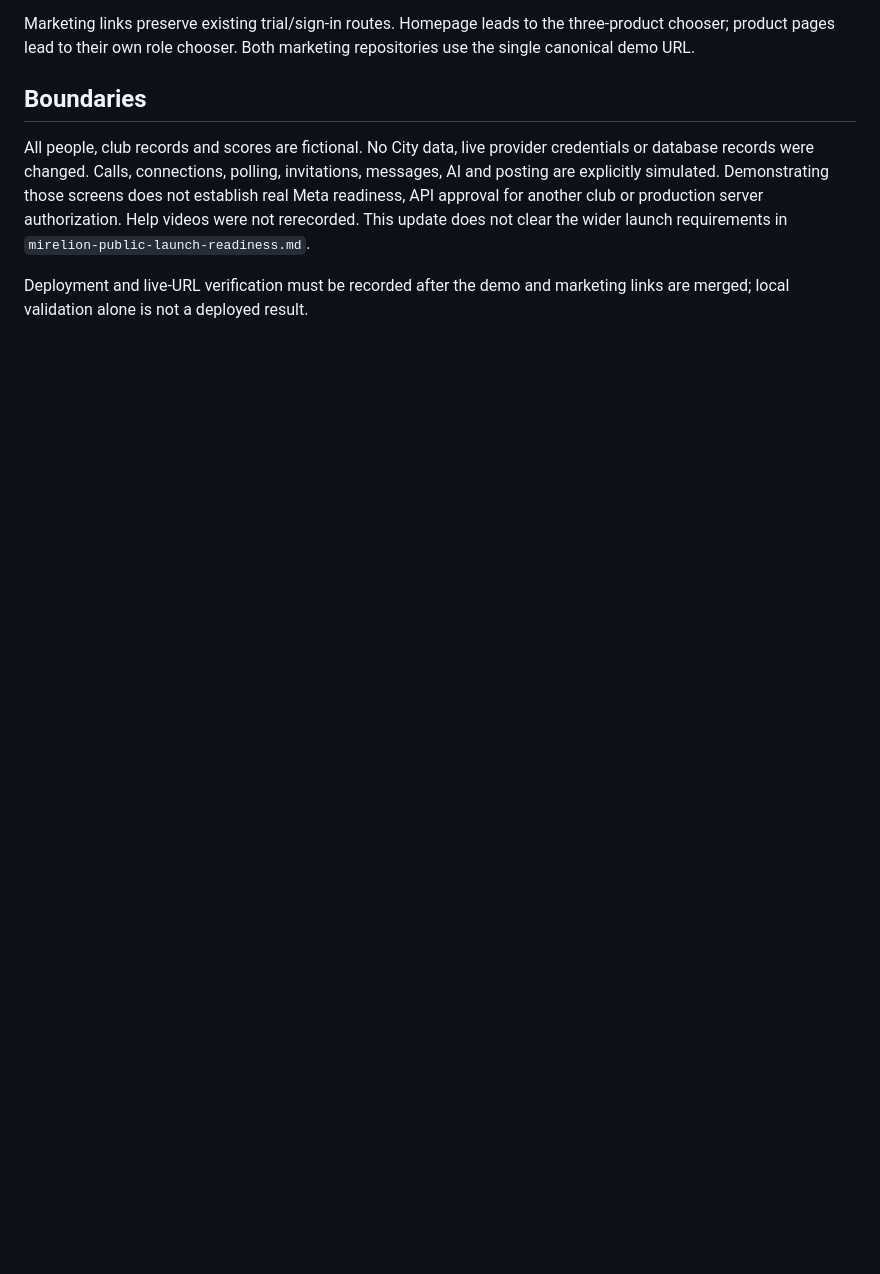
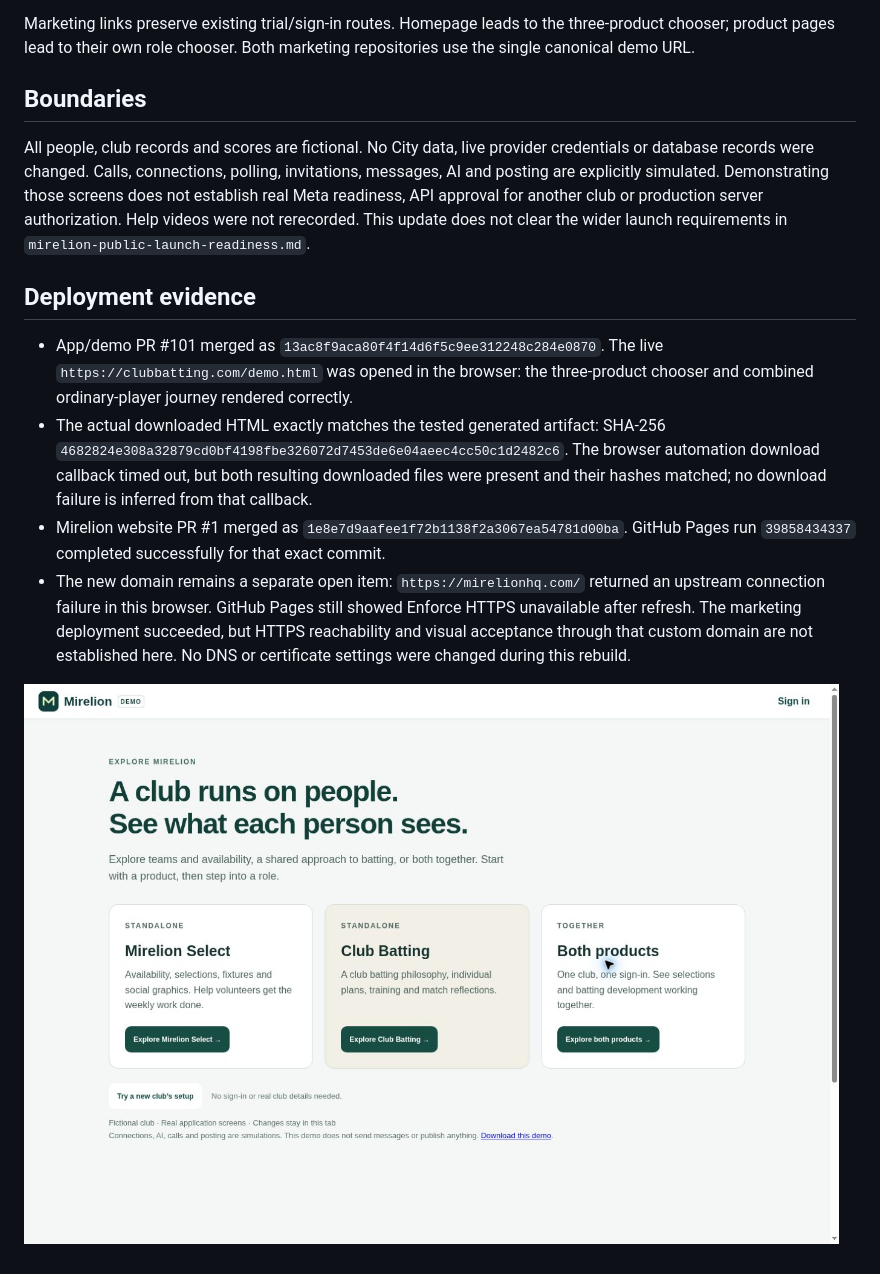
Before and after one commit to smid00771/batting-development-platform, a Markdown page: Reviews/2026-10-22-mirelion-demo-rebuild.md, the part around the change. Rendered like a GitHub page; pictures changed too: Reviews/assets/mirelion-demo-2026-10-22.jpg (added); blank space fills up the shorter version.

Commit message:
Record live demo verification and remaining custom-domain HTTPS issue

```diff
--- a/Reviews/2026-10-22-mirelion-demo-rebuild.md
+++ b/Reviews/2026-10-22-mirelion-demo-rebuild.md
@@ -21,4 +21,11 @@ Marketing links preserve existing trial/sign-in routes. Homepage leads to the th
 
 All people, club records and scores are fictional. No City data, live provider credentials or database records were changed. Calls, connections, polling, invitations, messages, AI and posting are explicitly simulated. Demonstrating those screens does not establish real Meta readiness, API approval for another club or production server authorization. Help videos were not rerecorded. This update does not clear the wider launch requirements in `mirelion-public-launch-readiness.md`.
 
-Deployment and live-URL verification must be recorded after the demo and marketing links are merged; local validation alone is not a deployed result.
+## Deployment evidence
+
+- App/demo PR #101 merged as `13ac8f9aca80f4f14d6f5c9ee312248c284e0870`. The live `https://clubbatting.com/demo.html` was opened in the browser: the three-product chooser and combined ordinary-player journey rendered correctly.
+- The actual downloaded HTML exactly matches the tested generated artifact: SHA-256 `4682824e308a32879cd0bf4198fbe326072d7453de6e04aeec4cc50c1d2482c6`. The browser automation download callback timed out, but both resulting downloaded files were present and their hashes matched; no download failure is inferred from that callback.
+- Mirelion website PR #1 merged as `1e8e7d9aafee1f72b1138f2a3067ea54781d00ba`. GitHub Pages run `39858434337` completed successfully for that exact commit.
+- The new domain remains a separate open item: `https://mirelionhq.com/` returned an upstream connection failure in this browser. GitHub Pages still showed Enforce HTTPS unavailable after refresh. The marketing deployment succeeded, but HTTPS reachability and visual acceptance through that custom domain are not established here. No DNS or certificate settings were changed during this rebuild.
+
+![Live demo with three product choices](assets/mirelion-demo-2026-10-22.jpg)
```
Also changed, not shown: Reviews/mirelion-public-launch-readiness.md (+2 -2 lines).
